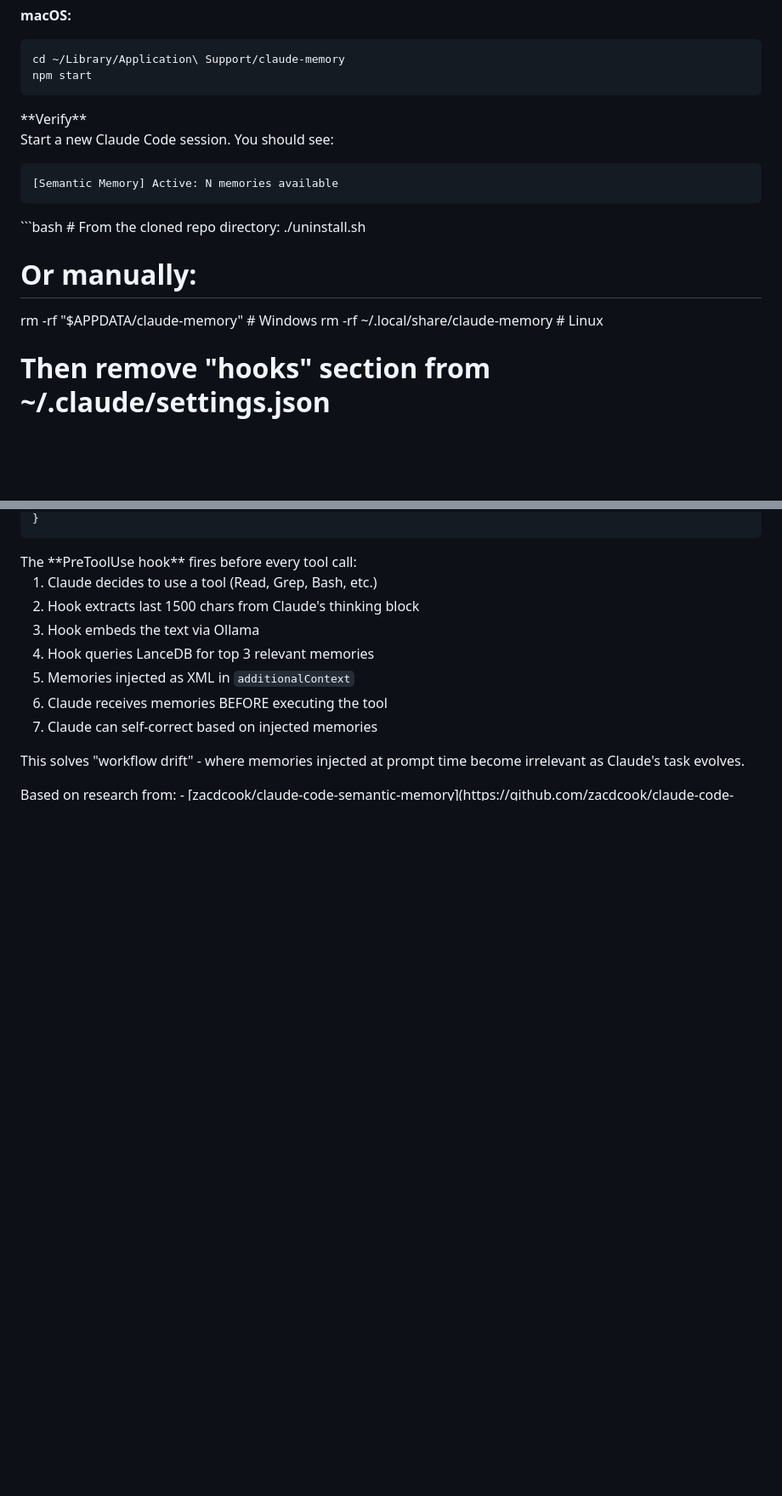
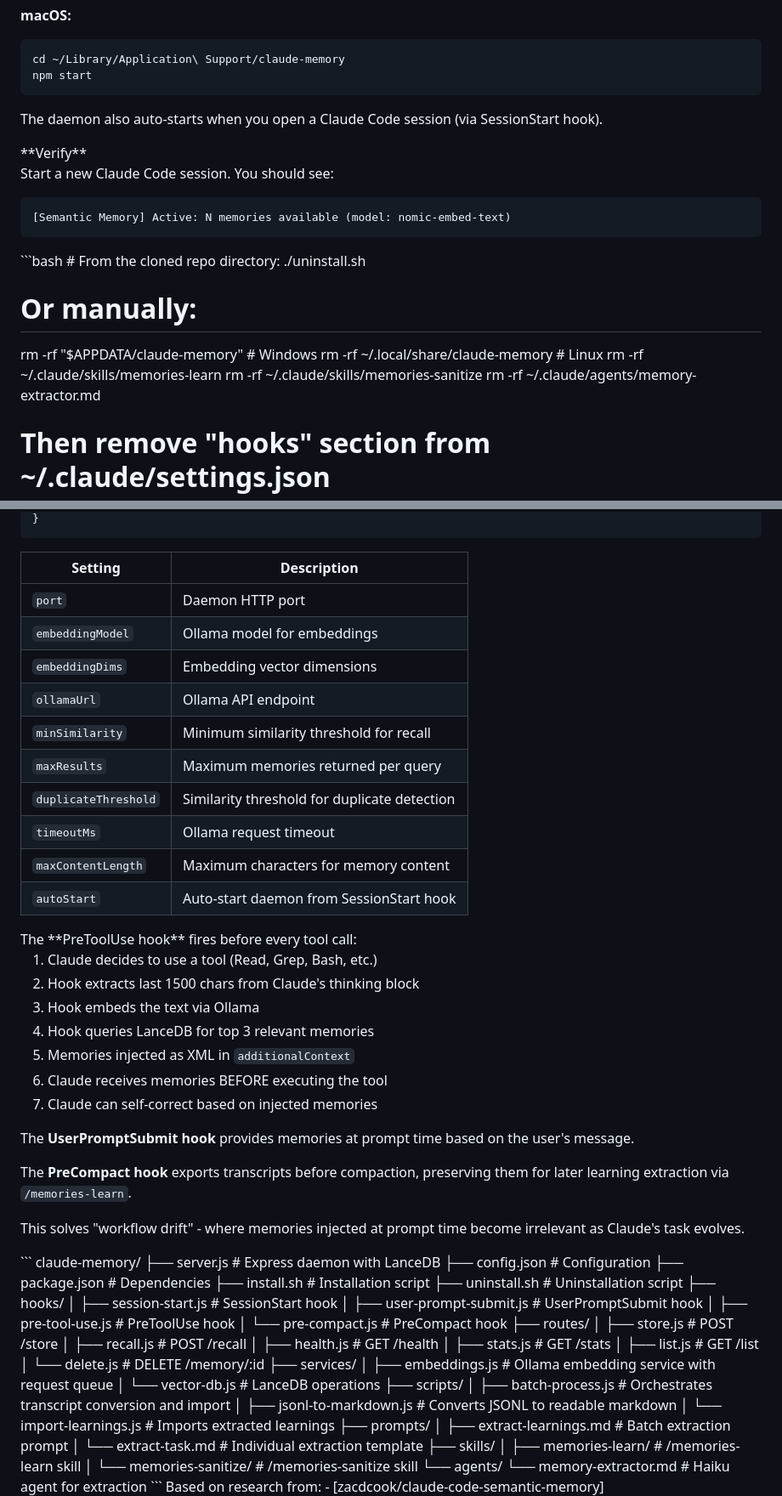
Before and after one commit to shtirlitsDva/claude-memory, a Markdown page: README.md, 2 parts joined by grey strips. Shown at 85% size. Rendered like a GitHub page; blank space fills up the shorter version.

````diff
--- a/README.md
+++ b/README.md
@@ -80,6 +85,8 @@ npm start
 cd ~/Library/Application\ Support/claude-memory
 npm start
 ```
+
+The daemon also auto-starts when you open a Claude Code session (via SessionStart hook).
 </step-3>
 
 <step-4>
@@ -87,7 +94,7 @@ npm start
 
 Start a new Claude Code session. You should see:
 ```
-[Semantic Memory] Active: N memories available
+[Semantic Memory] Active: N memories available (model: nomic-embed-text)
 ```
 </step-4>
 </installation>
@@ -100,6 +107,9 @@ Start a new Claude Code session. You should see:
 # Or manually:
 rm -rf "$APPDATA/claude-memory"  # Windows
 rm -rf ~/.local/share/claude-memory  # Linux
+rm -rf ~/.claude/skills/memories-learn
+rm -rf ~/.claude/skills/memories-sanitize
+rm -rf ~/.claude/agents/memory-extractor.md
 # Then remove "hooks" section from ~/.claude/settings.json
 ```
 </uninstall>
@@ -163,5 +240,18 @@ Edit `config.json` in the install directory:
 }
 ```
+
+| Setting | Description |
+|---------|-------------|
+| `port` | Daemon HTTP port |
+| `embeddingModel` | Ollama model for embeddings |
+| `embeddingDims` | Embedding vector dimensions |
+| `ollamaUrl` | Ollama API endpoint |
+| `minSimilarity` | Minimum similarity threshold for recall |
+| `maxResults` | Maximum memories returned per query |
+| `duplicateThreshold` | Similarity threshold for duplicate detection |
+| `timeoutMs` | Ollama request timeout |
+| `maxContentLength` | Maximum characters for memory content |
+| `autoStart` | Auto-start daemon from SessionStart hook |
 </configuration>
 
 <how-it-works>
@@ -175,9 +265,50 @@ The **PreToolUse hook** fires before every tool call:
 6. Claude receives memories BEFORE executing the tool
 7. Claude can self-correct based on injected memories
 
-This solves "workflow drift" - where memories injected at prompt time become
-irrelevant as Claude's task evolves.
+The **UserPromptSubmit hook** provides memories at prompt time based on the user's message.
+
+The **PreCompact hook** exports transcripts before compaction, preserving them for later learning extraction via `/memories-learn`.
+
+This solves "workflow drift" - where memories injected at prompt time become irrelevant as Claude's task evolves.
 </how-it-works>
+
+<project-structure>
+```
+claude-memory/
+├── server.js              # Express daemon with LanceDB
+├── config.json            # Configuration
+├── package.json           # Dependencies
+├── install.sh             # Installation script
+├── uninstall.sh           # Uninstallation script
+├── hooks/
+│   ├── session-start.js   # SessionStart hook
+│   ├── user-prompt-submit.js  # UserPromptSubmit hook
+│   ├── pre-tool-use.js    # PreToolUse hook
+│   └── pre-compact.js     # PreCompact hook
+├── routes/
+│   ├── store.js           # POST /store
+│   ├── recall.js          # POST /recall
+│   ├── health.js          # GET /health
+│   ├── stats.js           # GET /stats
+│   ├── list.js            # GET /list
+│   └── delete.js          # DELETE /memory/:id
+├── services/
+│   ├── embeddings.js      # Ollama embedding service with request queue
+│   └── vector-db.js       # LanceDB operations
+├── scripts/
+│   ├── batch-process.js   # Orchestrates transcript conversion and import
+│   ├── jsonl-to-markdown.js   # Converts JSONL to readable markdown
+│   └── import-learnings.js    # Imports extracted learnings
+├── prompts/
+│   ├── extract-learnings.md   # Batch extraction prompt
+│   └── extract-task.md       # Individual extraction template
+├── skills/
+│   ├── memories-learn/    # /memories-learn skill
+│   └── memories-sanitize/ # /memories-sanitize skill
+└── agents/
+    └── memory-extractor.md    # Haiku agent for extraction
+```
+</project-structure>
 
 <credits>
 Based on research from:
````
Also changed, not shown: other parts of README.md (+74 -2 lines).
